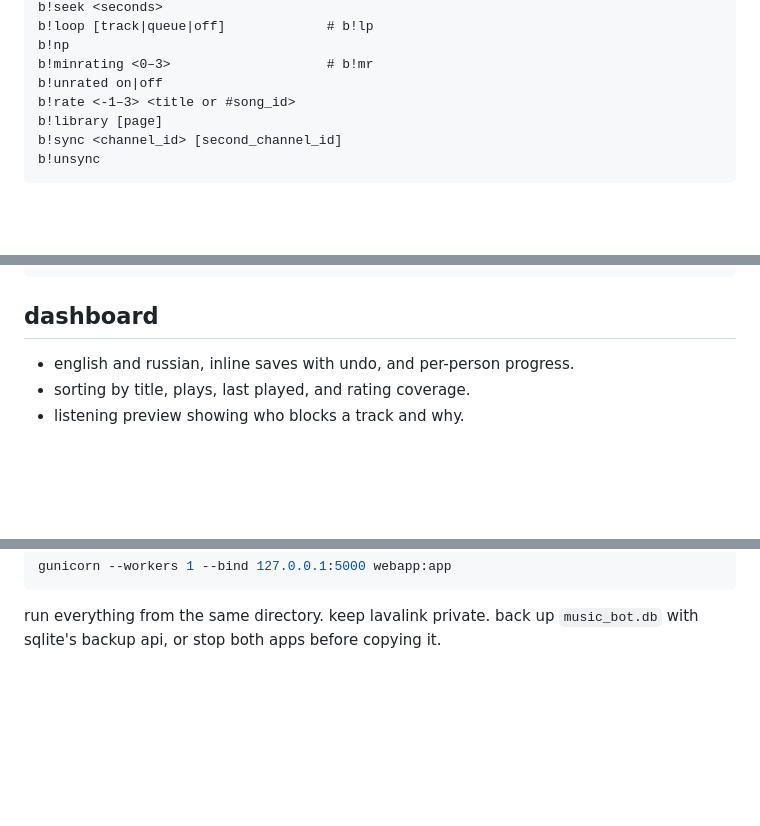
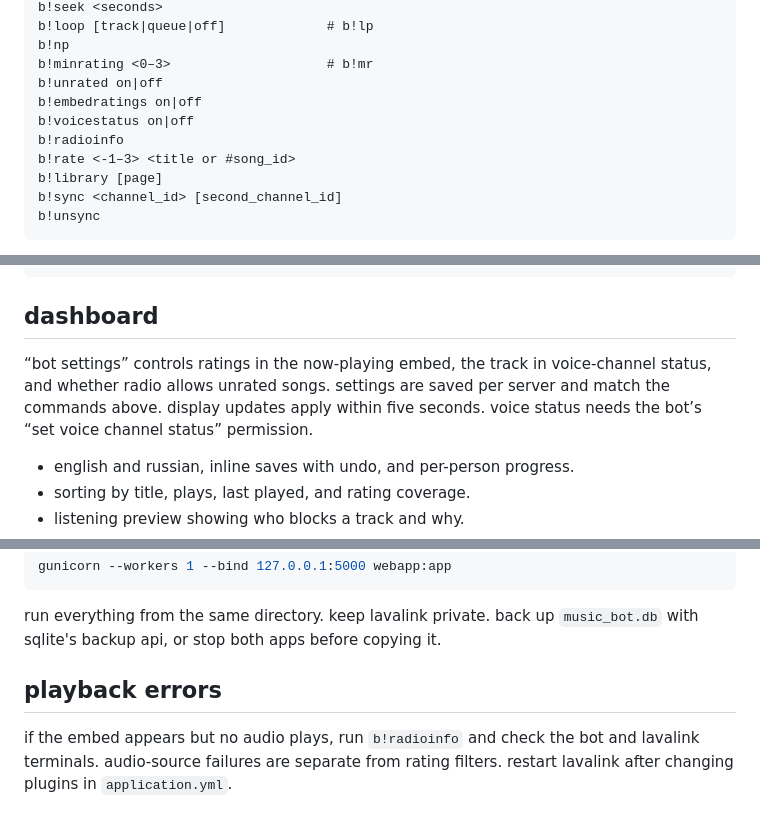
Before and after one commit to haaakez/musicbot-db, a Markdown page: README.md, 3 parts joined by grey strips. Rendered like a GitHub page; blank space fills up the shorter version.

````diff
--- a/README.md
+++ b/README.md
@@ -60,6 +60,9 @@ b!loop [track|queue|off]             # b!lp
 b!np
 b!minrating <0–3>                    # b!mr
 b!unrated on|off
+b!embedratings on|off
+b!voicestatus on|off
+b!radioinfo
 b!rate <-1–3> <title or #song_id>
 b!library [page]
 b!sync <channel_id> [second_channel_id]
@@ -103,6 +106,8 @@ b!play amsearch:<query>
 
 ## dashboard
 
+“bot settings” controls ratings in the now-playing embed, the track in voice-channel status, and whether radio allows unrated songs. settings are saved per server and match the commands above. display updates apply within five seconds. voice status needs the bot’s “set voice channel status” permission.
+
 - english and russian, inline saves with undo, and per-person progress.
 - sorting by title, plays, last played, and rating coverage.
 - listening preview showing who blocks a track and why.
@@ -120,3 +125,7 @@ gunicorn --workers 1 --bind 127.0.0.1:5000 webapp:app
 ```
 
 run everything from the same directory. keep lavalink private. back up `music_bot.db` with sqlite's backup api, or stop both apps before copying it.
+
+## playback errors
+
+if the embed appears but no audio plays, run `b!radioinfo` and check the bot and lavalink terminals. audio-source failures are separate from rating filters. restart lavalink after changing plugins in `application.yml`.
````
